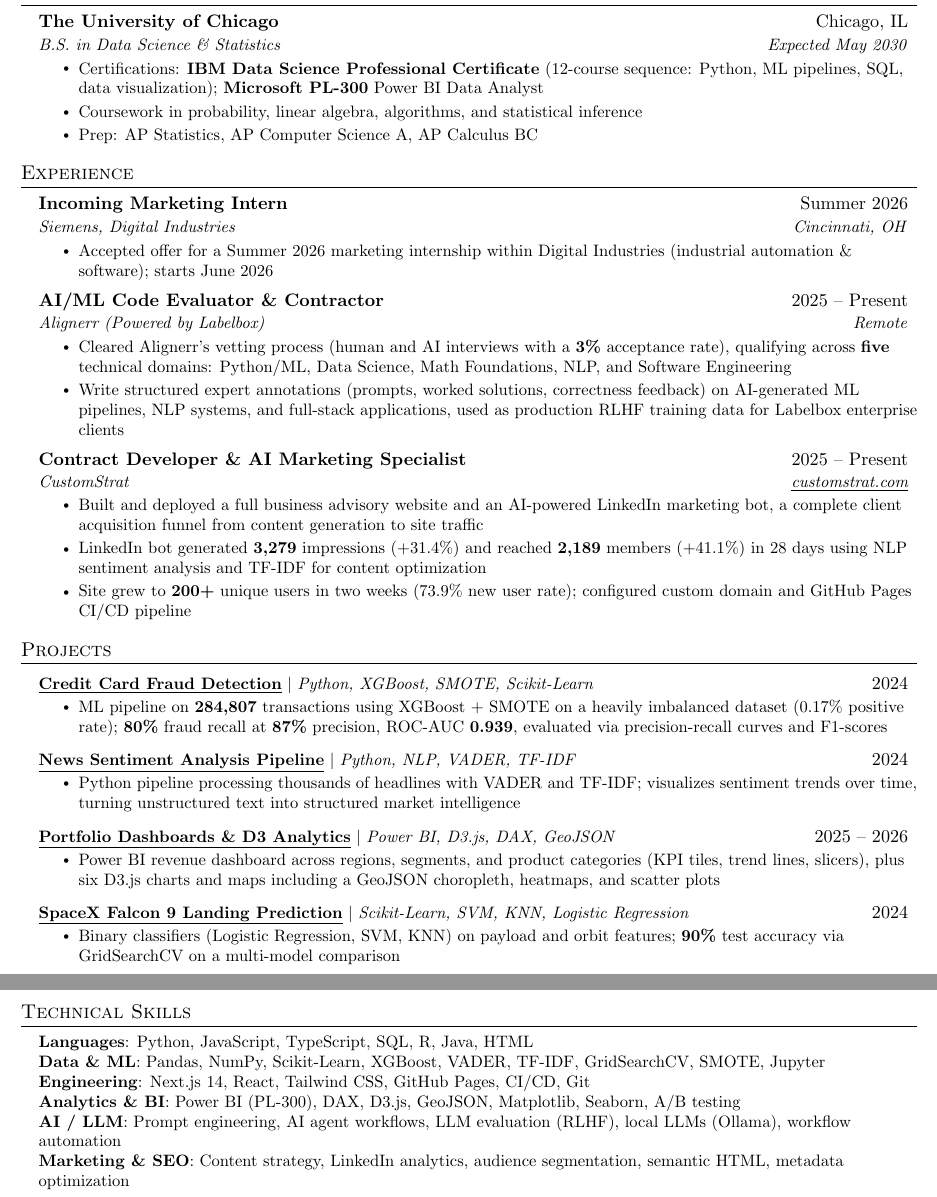
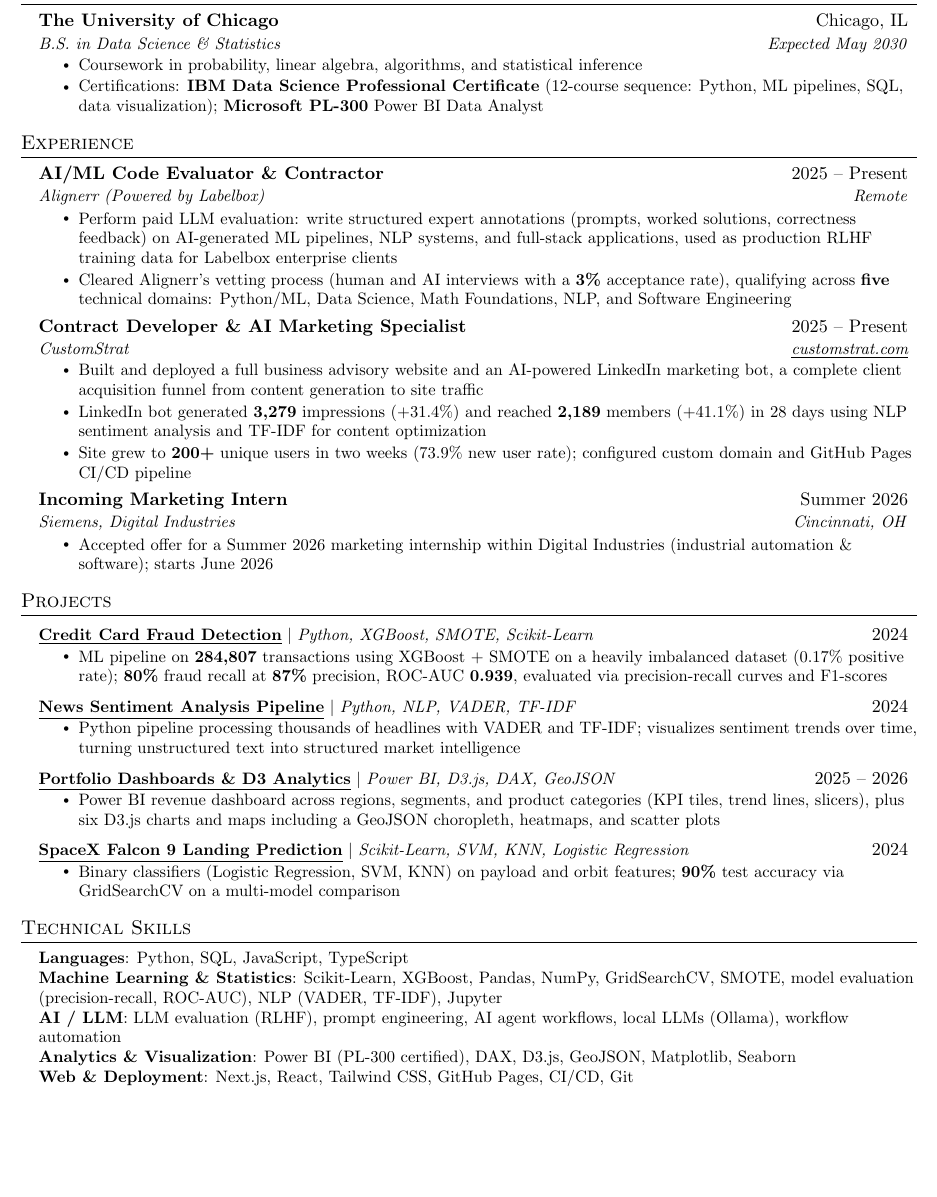
Before and after one commit to James-Liebel/portfolio-site, a LaTeX CV (resume/james-liebel-resume.tex): two parts of pages 1 and 2 of 2 before the commit and part of the page after it, the two joined at a grey line, cut so that both start at the same text, the shorter picture padded with empty space. Compiled offline with pdfLaTeX.

Commit message:
Tune the LaTeX resume to the 2027 DS/ML internship market
Lead experience with the paid Alignerr LLM-evaluation contract (real
eval/RLHF work is the strongest early-career signal now that GenAI
familiarity is baseline), keep the quantified linked projects, and cut
what the market ignores or the portfolio can't back: the high-school AP
line, the Marketing & SEO skills row, and undemonstrated R, Java, HTML,
and A/B testing. Skills regroup into Languages, ML & Statistics,
AI/LLM, Analytics & Visualization, and Web & Deployment.

```diff
--- a/resume/james-liebel-resume.tex
+++ b/resume/james-liebel-resume.tex
@@ -107,9 +107,8 @@
       {The University of Chicago}{Chicago, IL}
       {B.S. in Data Science \& Statistics}{Expected May 2030}
       \resumeItemListStart
+        \resumeItem{Coursework in probability, linear algebra, algorithms, and statistical inference}
         \resumeItem{Certifications: \textbf{IBM Data Science Professional Certificate} (12-course sequence: Python, ML pipelines, SQL, data visualization); \textbf{Microsoft PL-300} Power BI Data Analyst}
-        \resumeItem{Coursework in probability, linear algebra, algorithms, and statistical inference}
-        \resumeItem{Prep: AP Statistics, AP Computer Science A, AP Calculus BC}
       \resumeItemListEnd
   \resumeSubHeadingListEnd
 
@@ -118,18 +117,11 @@
   \resumeSubHeadingListStart
 
     \resumeSubheading
-      {Incoming Marketing Intern}{Summer 2026}
-      {Siemens, Digital Industries}{Cincinnati, OH}
-      \resumeItemListStart
-        \resumeItem{Accepted offer for a Summer 2026 marketing internship within Digital Industries (industrial automation \& software); starts June 2026}
-      \resumeItemListEnd
-
-    \resumeSubheading
       {AI/ML Code Evaluator \& Contractor}{2025 -- Present}
       {Alignerr (Powered by Labelbox)}{Remote}
       \resumeItemListStart
+        \resumeItem{Perform paid LLM evaluation: write structured expert annotations (prompts, worked solutions, correctness feedback) on AI-generated ML pipelines, NLP systems, and full-stack applications, used as production RLHF training data for Labelbox enterprise clients}
         \resumeItem{Cleared Alignerr's vetting process (human and AI interviews with a \textbf{3\%} acceptance rate), qualifying across \textbf{five} technical domains: Python/ML, Data Science, Math Foundations, NLP, and Software Engineering}
-        \resumeItem{Write structured expert annotations (prompts, worked solutions, correctness feedback) on AI-generated ML pipelines, NLP systems, and full-stack applications, used as production RLHF training data for Labelbox enterprise clients}
       \resumeItemListEnd
 
     \resumeSubheading
@@ -139,6 +131,13 @@
         \resumeItem{Built and deployed a full business advisory website and an AI-powered LinkedIn marketing bot, a complete client acquisition funnel from content generation to site traffic}
         \resumeItem{LinkedIn bot generated \textbf{3,279} impressions (+31.4\%) and reached \textbf{2,189} members (+41.1\%) in 28 days using NLP sentiment analysis and TF-IDF for content optimization}
         \resumeItem{Site grew to \textbf{200+} unique users in two weeks (73.9\% new user rate); configured custom domain and GitHub Pages CI/CD pipeline}
+      \resumeItemListEnd
+
+    \resumeSubheading
+      {Incoming Marketing Intern}{Summer 2026}
+      {Siemens, Digital Industries}{Cincinnati, OH}
+      \resumeItemListStart
+        \resumeItem{Accepted offer for a Summer 2026 marketing internship within Digital Industries (industrial automation \& software); starts June 2026}
       \resumeItemListEnd
 
   \resumeSubHeadingListEnd
@@ -177,12 +176,11 @@
 \section{Technical Skills}
  \begin{itemize}[leftmargin=0.15in, label={}]
     \small{\item{
-     \textbf{Languages}{: Python, JavaScript, TypeScript, SQL, R, Java, HTML} \\
-     \textbf{Data \& ML}{: Pandas, NumPy, Scikit-Learn, XGBoost, VADER, TF-IDF, GridSearchCV, SMOTE, Jupyter} \\
-     \textbf{Engineering}{: Next.js 14, React, Tailwind CSS, GitHub Pages, CI/CD, Git} \\
-     \textbf{Analytics \& BI}{: Power BI (PL-300), DAX, D3.js, GeoJSON, Matplotlib, Seaborn, A/B testing} \\
-     \textbf{AI / LLM}{: Prompt engineering, AI agent workflows, LLM evaluation (RLHF), local LLMs (Ollama), workflow automation} \\
-     \textbf{Marketing \& SEO}{: Content strategy, LinkedIn analytics, audience segmentation, semantic HTML, metadata optimization}
+     \textbf{Languages}{: Python, SQL, JavaScript, TypeScript} \\
+     \textbf{Machine Learning \& Statistics}{: Scikit-Learn, XGBoost, Pandas, NumPy, GridSearchCV, SMOTE, model evaluation (precision-recall, ROC-AUC), NLP (VADER, TF-IDF), Jupyter} \\
+     \textbf{AI / LLM}{: LLM evaluation (RLHF), prompt engineering, AI agent workflows, local LLMs (Ollama), workflow automation} \\
+     \textbf{Analytics \& Visualization}{: Power BI (PL-300 certified), DAX, D3.js, GeoJSON, Matplotlib, Seaborn} \\
+     \textbf{Web \& Deployment}{: Next.js, React, Tailwind CSS, GitHub Pages, CI/CD, Git}
     }}
  \end{itemize}
 
```
